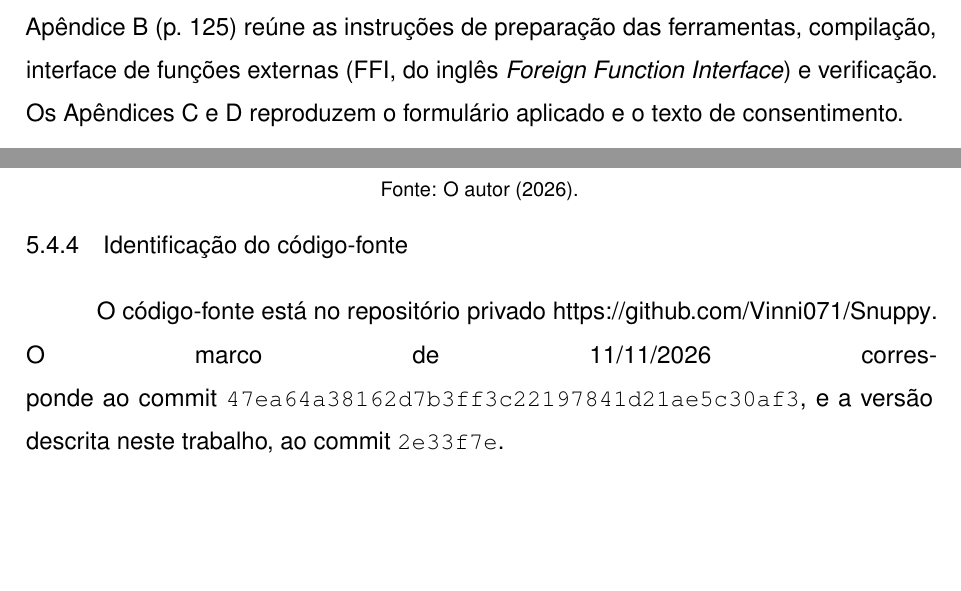
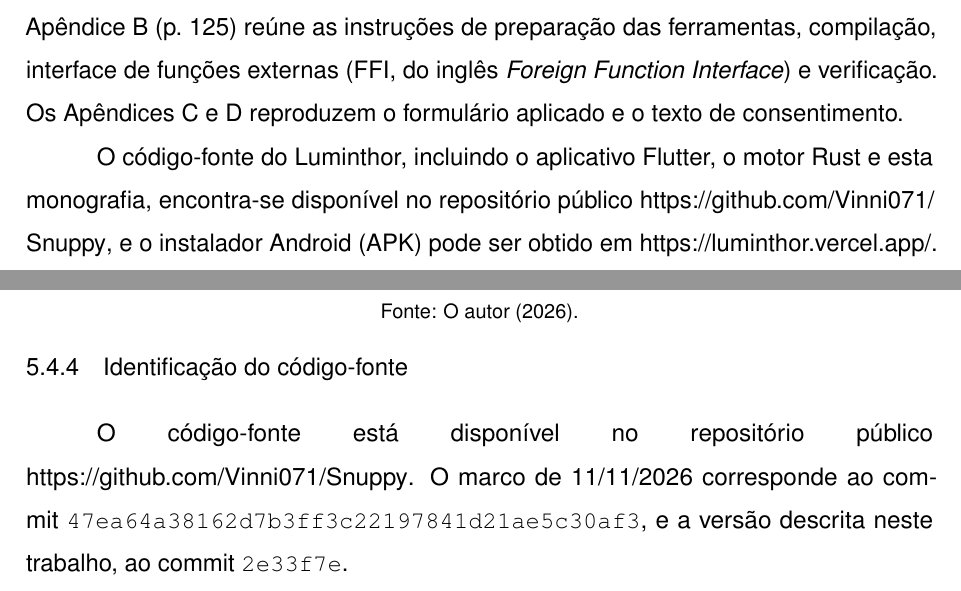
Before and after one commit to Vinni071/Snuppy, a LaTeX thesis (TCC_Teorico/Projeto_LaTeX_TCC/trabalho.tex, which reads TCC_Teorico/Projeto_LaTeX_TCC/capitulos/verificacao-complementar.tex): two parts of pages 18 and 96 of 135, joined at a grey line, cut so that both start at the same text, the shorter picture padded with empty space. Compiled offline with pdfLaTeX.

Commit message:
docs(tcc): informa repositório público e instalador na introdução
Acrescenta à introdução o parágrafo final com o link do repositório
público do código-fonte e o endereço de download do instalador Android,
conforme orientação para a versão da banca, e atualiza a identificação
do repositório no capítulo de verificação.

```diff
--- a/TCC_Teorico/Projeto_LaTeX_TCC/capitulos/verificacao-complementar.tex
+++ b/TCC_Teorico/Projeto_LaTeX_TCC/capitulos/verificacao-complementar.tex
@@ -181,7 +181,7 @@ Identificação do pacote & Versão e SHA-256 & \texttt{com.ide.ide}, versão 1.
 \subsection{Identificação do código-fonte}
 \label{sec:repositorio_luminthor}
 
-O código-fonte está no repositório privado
+O código-fonte está disponível no repositório público
 \url{https://github.com/Vinni071/Snuppy}. O marco de 11/11/2026 corresponde ao
 commit \texttt{47ea64a38162d7b3ff3c22197841d21ae5c30af3}, e a versão descrita
 neste trabalho, ao commit \texttt{2e33f7e}.
--- a/TCC_Teorico/Projeto_LaTeX_TCC/trabalho.tex
+++ b/TCC_Teorico/Projeto_LaTeX_TCC/trabalho.tex
@@ -443,6 +443,11 @@ instruções de preparação das ferramentas, compilação, interface de funçõ
 Os Apêndices~\ref{ape:formulario} e~\ref{ape:consentimento} reproduzem o
 formulário aplicado e o texto de consentimento.
 
+O código-fonte do Luminthor, incluindo o aplicativo Flutter, o motor Rust e esta
+monografia, encontra-se disponível no repositório público
+\url{https://github.com/Vinni071/Snuppy}, e o instalador Android (APK) pode ser
+obtido em \url{https://luminthor.vercel.app/}.
+
 \chapter{Fundamentação Teórica}
 \label{cap:fundamentacao}
 
```
Also changed, not shown: TCC_Teorico/Projeto_LaTeX_TCC/trabalho.pdf.
